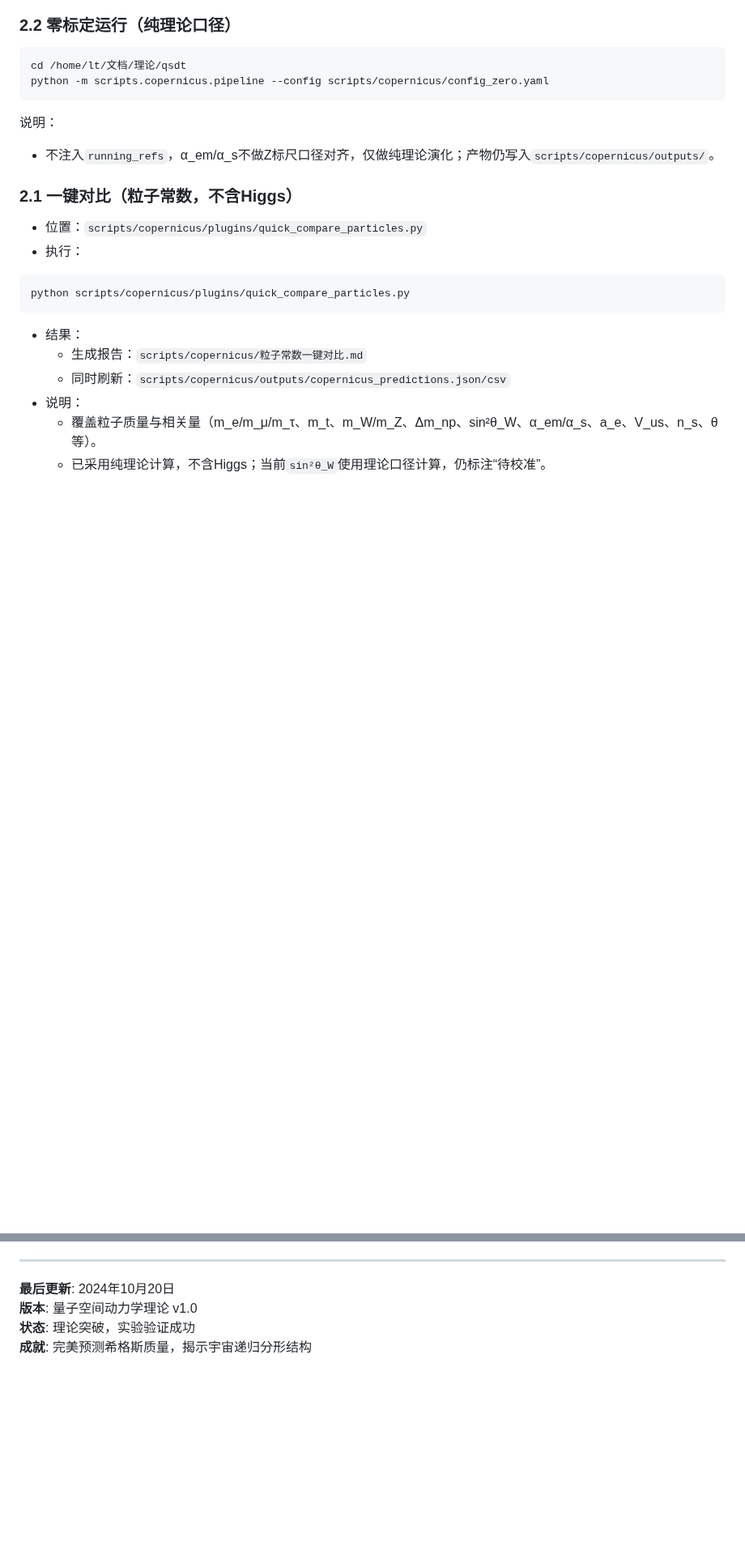
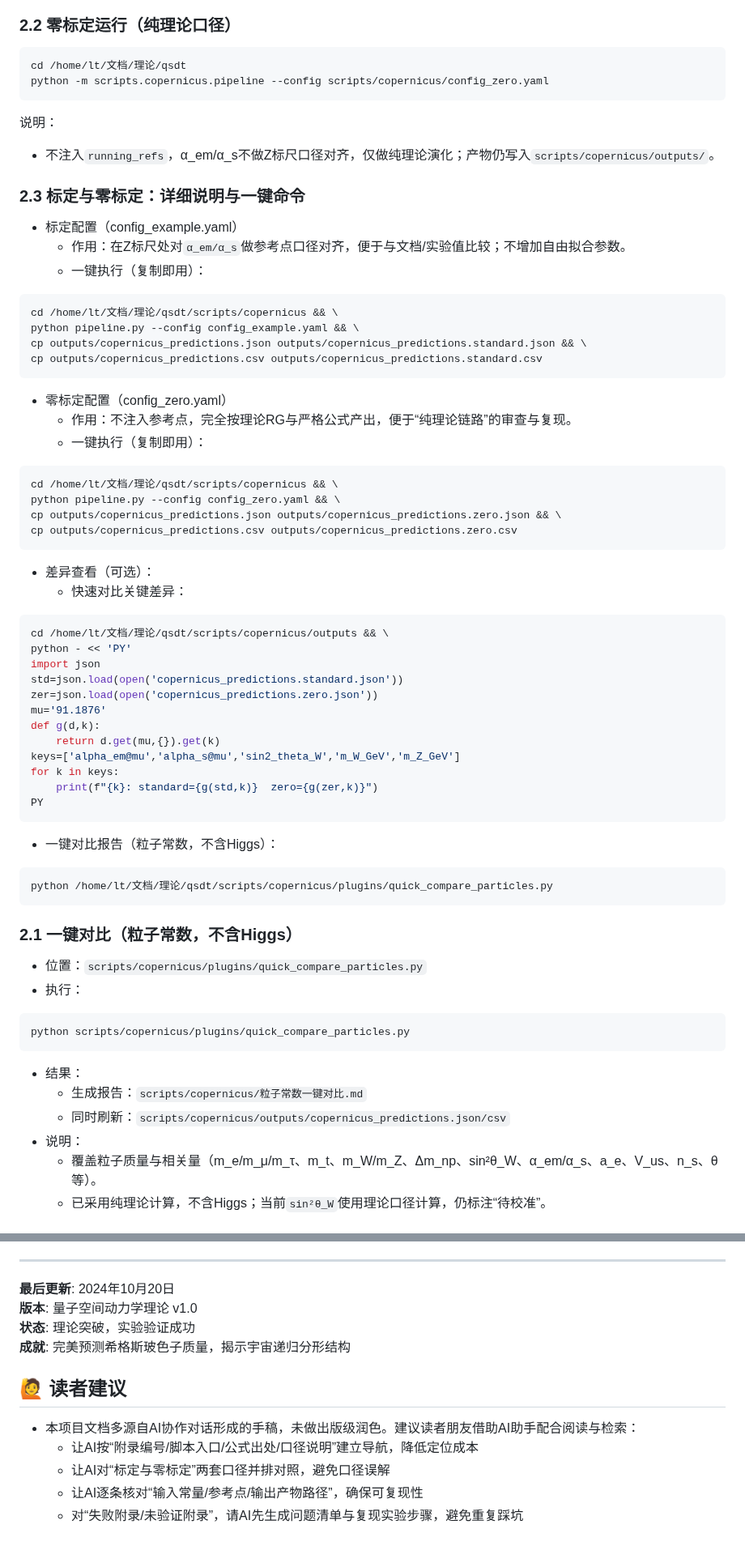
Before and after one commit to xww12333/qsdt, a Markdown page: README.md, 2 parts joined by grey strips. Shown at 81% size. GitHub-like rendering; blank space fills up the shorter version.

Commit message:
docs: README新增读者建议与标定/零标定一键执行说明

````diff
--- a/README.md
+++ b/README.md
@@ -44,6 +44,50 @@ python -m scripts.copernicus.pipeline --config scripts/copernicus/config_zero.ya
 ```
 说明：
 - 不注入`running_refs`，α_em/α_s不做Z标尺口径对齐，仅做纯理论演化；产物仍写入`scripts/copernicus/outputs/`。
+
+### **2.3 标定与零标定：详细说明与一键命令**
+
+- 标定配置（config_example.yaml）
+  - 作用：在Z标尺处对`α_em/α_s`做参考点口径对齐，便于与文档/实验值比较；不增加自由拟合参数。
+  - 一键执行（复制即用）：
+```bash
+cd /home/lt/文档/理论/qsdt/scripts/copernicus && \
+python pipeline.py --config config_example.yaml && \
+cp outputs/copernicus_predictions.json outputs/copernicus_predictions.standard.json && \
+cp outputs/copernicus_predictions.csv outputs/copernicus_predictions.standard.csv
+```
+
+- 零标定配置（config_zero.yaml）
+  - 作用：不注入参考点，完全按理论RG与严格公式产出，便于“纯理论链路”的审查与复现。
+  - 一键执行（复制即用）：
+```bash
+cd /home/lt/文档/理论/qsdt/scripts/copernicus && \
+python pipeline.py --config config_zero.yaml && \
+cp outputs/copernicus_predictions.json outputs/copernicus_predictions.zero.json && \
+cp outputs/copernicus_predictions.csv outputs/copernicus_predictions.zero.csv
+```
+
+- 差异查看（可选）：
+  - 快速对比关键差异：
+```bash
+cd /home/lt/文档/理论/qsdt/scripts/copernicus/outputs && \
+python - << 'PY'
+import json
+std=json.load(open('copernicus_predictions.standard.json'))
+zer=json.load(open('copernicus_predictions.zero.json'))
+mu='91.1876'
+def g(d,k):
+    return d.get(mu,{}).get(k)
+keys=['alpha_em@mu','alpha_s@mu','sin2_theta_W','m_W_GeV','m_Z_GeV']
+for k in keys:
+    print(f"{k}: standard={g(std,k)}  zero={g(zer,k)}")
+PY
+```
+
+- 一键对比报告（粒子常数，不含Higgs）：
+```bash
+python /home/lt/文档/理论/qsdt/scripts/copernicus/plugins/quick_compare_particles.py
+```
 
 ### **2.1 一键对比（粒子常数，不含Higgs）**
 - 位置：`scripts/copernicus/plugins/quick_compare_particles.py`
@@ -216,4 +260,12 @@ python scripts/copernicus/plugins/quick_compare_particles.py
 **最后更新**: 2024年10月20日
 **版本**: 量子空间动力学理论 v1.0
 **状态**: 理论突破，实验验证成功
-**成就**: 完美预测希格斯质量，揭示宇宙递归分形结构
+**成就**: 完美预测希格斯玻色子质量，揭示宇宙递归分形结构
+
+## 🙋 读者建议
+
+- 本项目文档多源自AI协作对话形成的手稿，未做出版级润色。建议读者朋友借助AI助手配合阅读与检索：
+  - 让AI按“附录编号/脚本入口/公式出处/口径说明”建立导航，降低定位成本
+  - 让AI对“标定与零标定”两套口径并排对照，避免口径误解
+  - 让AI逐条核对“输入常量/参考点/输出产物路径”，确保可复现性
+  - 对“失败附录/未验证附录”，请AI先生成问题清单与复现实验步骤，避免重复踩坑
````
Also changed, not shown: other parts of README.md (+6 -6 lines).
